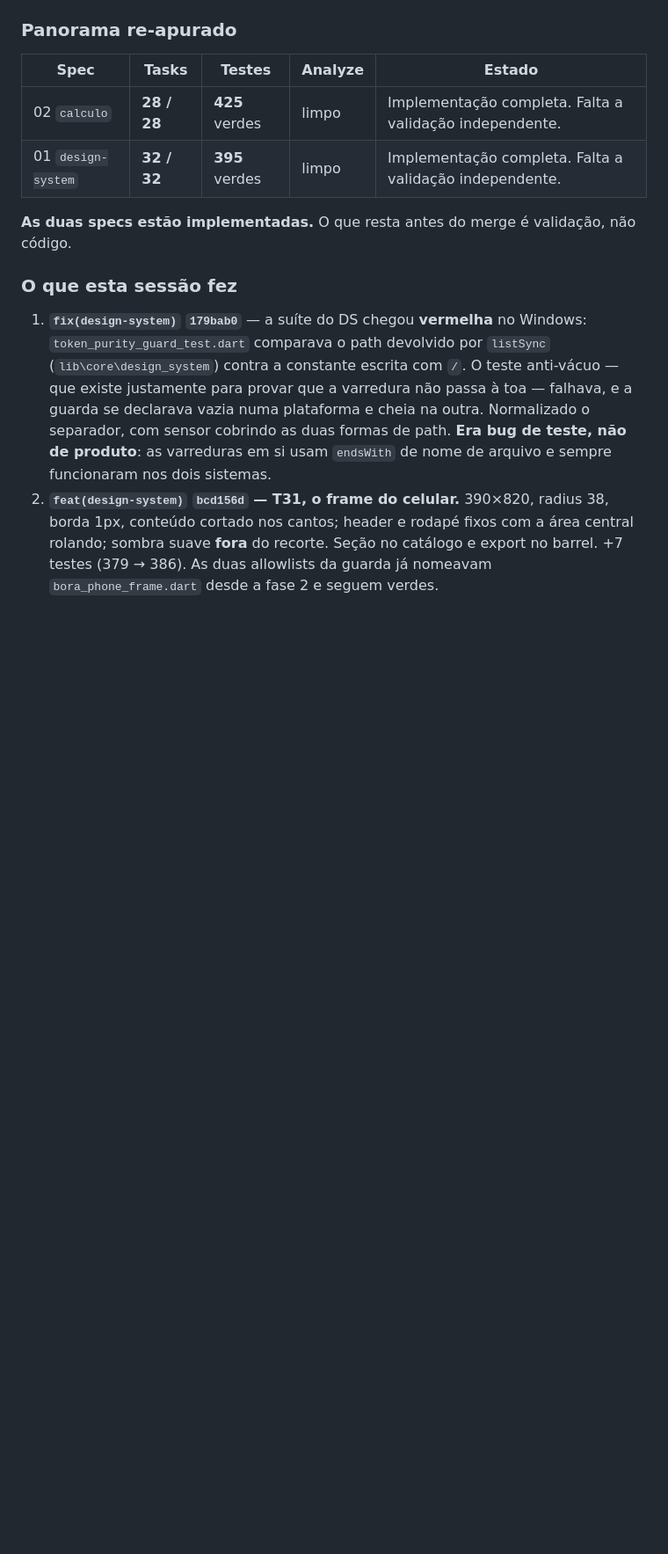
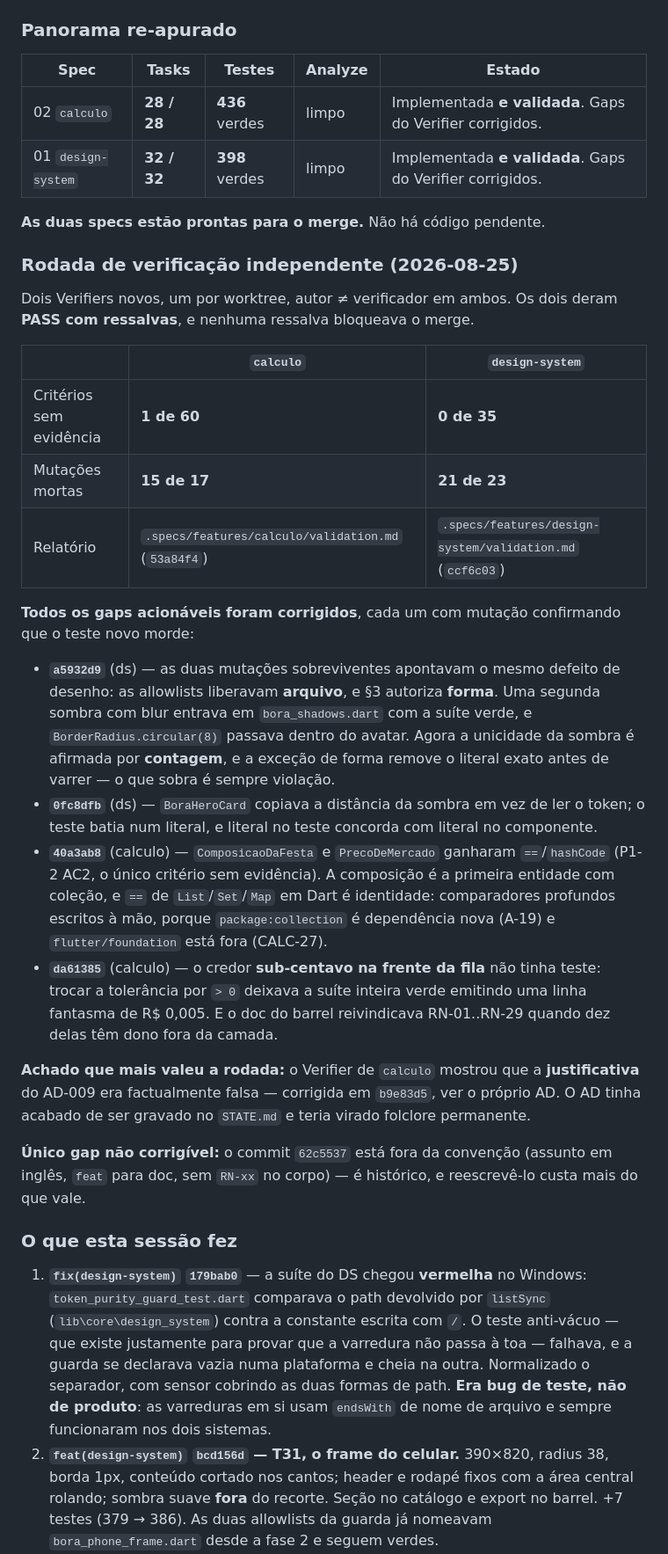
Before and after one commit to danilolucari/bora, a Markdown page: .specs/STATE.md, the part around one of its changes. Shown at 88% size. GitHub-like rendering; blank space fills up the shorter version.

```diff
--- a/.specs/STATE.md
+++ b/.specs/STATE.md
@@ -143,10 +143,46 @@ chegou pelo remote (`3b4d040` o bottom sheet da T30, `62c5537` o `validation.md`
 
 | Spec | Tasks | Testes | Analyze | Estado |
 |---|---|---|---|---|
-| 02 `calculo` | **28 / 28** | **425** verdes | limpo | Implementação completa. Falta a validação independente. |
-| 01 `design-system` | **32 / 32** | **395** verdes | limpo | Implementação completa. Falta a validação independente. |
+| 02 `calculo` | **28 / 28** | **436** verdes | limpo | Implementada **e validada**. Gaps do Verifier corrigidos. |
+| 01 `design-system` | **32 / 32** | **398** verdes | limpo | Implementada **e validada**. Gaps do Verifier corrigidos. |
 
-**As duas specs estão implementadas.** O que resta antes do merge é validação, não código.
+**As duas specs estão prontas para o merge.** Não há código pendente.
+
+### Rodada de verificação independente (2026-08-25)
+
+Dois Verifiers novos, um por worktree, autor ≠ verificador em ambos. Os dois deram **PASS com
+ressalvas**, e nenhuma ressalva bloqueava o merge.
+
+| | `calculo` | `design-system` |
+|---|---|---|
+| Critérios sem evidência | **1 de 60** | **0 de 35** |
+| Mutações mortas | **15 de 17** | **21 de 23** |
+| Relatório | `.specs/features/calculo/validation.md` (`53a84f4`) | `.specs/features/design-system/validation.md` (`ccf6c03`) |
+
+**Todos os gaps acionáveis foram corrigidos**, cada um com mutação confirmando que o teste novo
+morde:
+
+- **`a5932d9`** (ds) — as duas mutações sobreviventes apontavam o mesmo defeito de desenho: as
+  allowlists liberavam **arquivo**, e §3 autoriza **forma**. Uma segunda sombra com blur entrava
+  em `bora_shadows.dart` com a suíte verde, e `BorderRadius.circular(8)` passava dentro do
+  avatar. Agora a unicidade da sombra é afirmada por **contagem**, e a exceção de forma remove o
+  literal exato antes de varrer — o que sobra é sempre violação.
+- **`0fc8dfb`** (ds) — `BoraHeroCard` copiava a distância da sombra em vez de ler o token; o
+  teste batia num literal, e literal no teste concorda com literal no componente.
+- **`40a3ab8`** (calculo) — `ComposicaoDaFesta` e `PrecoDeMercado` ganharam `==`/`hashCode`
+  (P1-2 AC2, o único critério sem evidência). A composição é a primeira entidade com coleção, e
+  `==` de `List`/`Set`/`Map` em Dart é identidade: comparadores profundos escritos à mão, porque
+  `package:collection` é dependência nova (A-19) e `flutter/foundation` está fora (CALC-27).
+- **`da61385`** (calculo) — o credor **sub-centavo na frente da fila** não tinha teste: trocar a
+  tolerância por `> 0` deixava a suíte inteira verde emitindo uma linha fantasma de R$ 0,005. E
+  o doc do barrel reivindicava RN-01..RN-29 quando dez delas têm dono fora da camada.
+
+**Achado que mais valeu a rodada:** o Verifier de `calculo` mostrou que a **justificativa** do
+AD-009 era factualmente falsa — corrigida em `b9e83d5`, ver o próprio AD. O AD tinha acabado de
+ser gravado no `STATE.md` e teria virado folclore permanente.
+
+**Único gap não corrigível:** o commit `62c5537` está fora da convenção (assunto em inglês,
+`feat` para doc, sem `RN-xx` no corpo) — é histórico, e reescrevê-lo custa mais do que vale.
 
 ### O que esta sessão fez
 
```
Also changed, not shown: other parts of .specs/STATE.md (+27 -14 lines).
